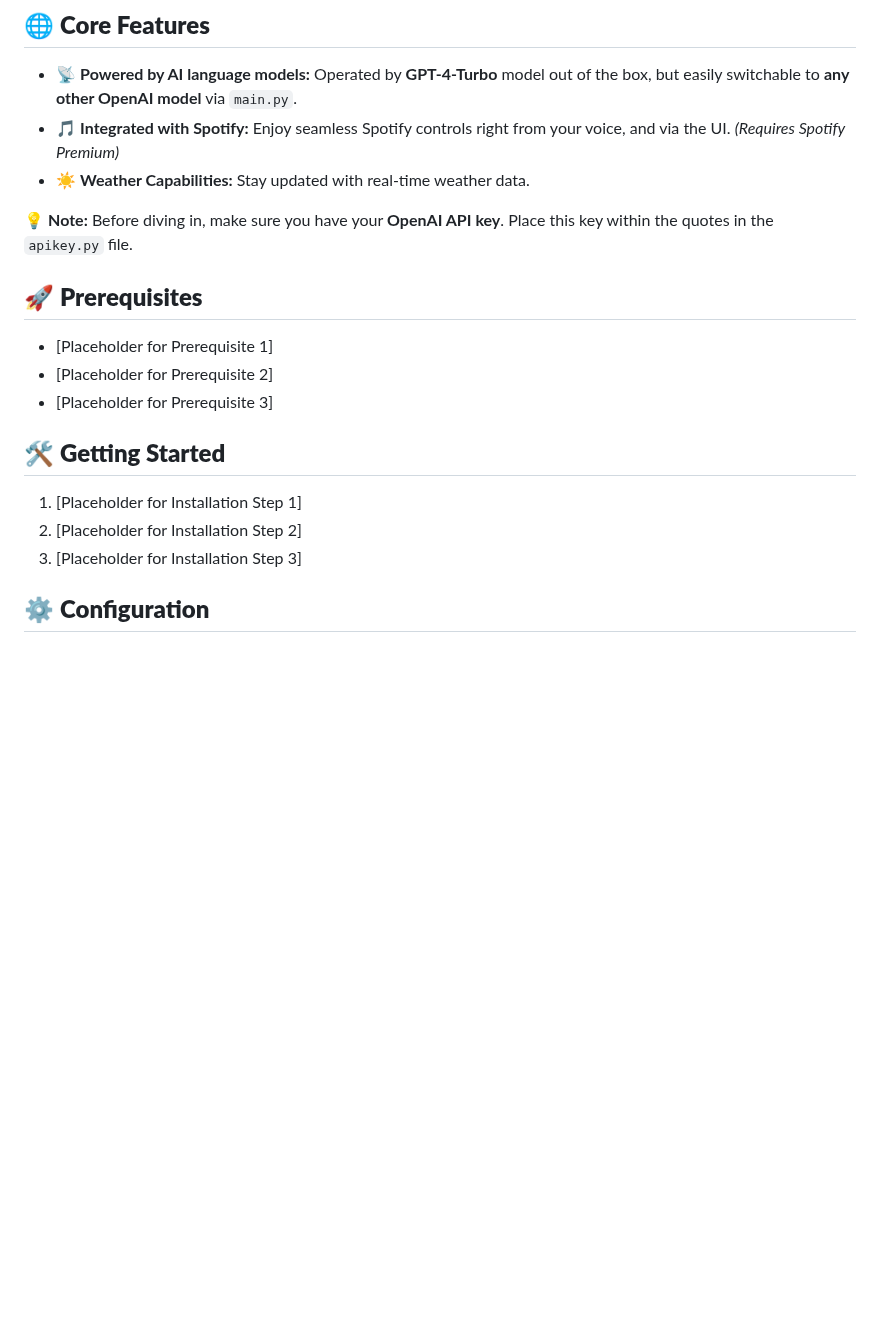
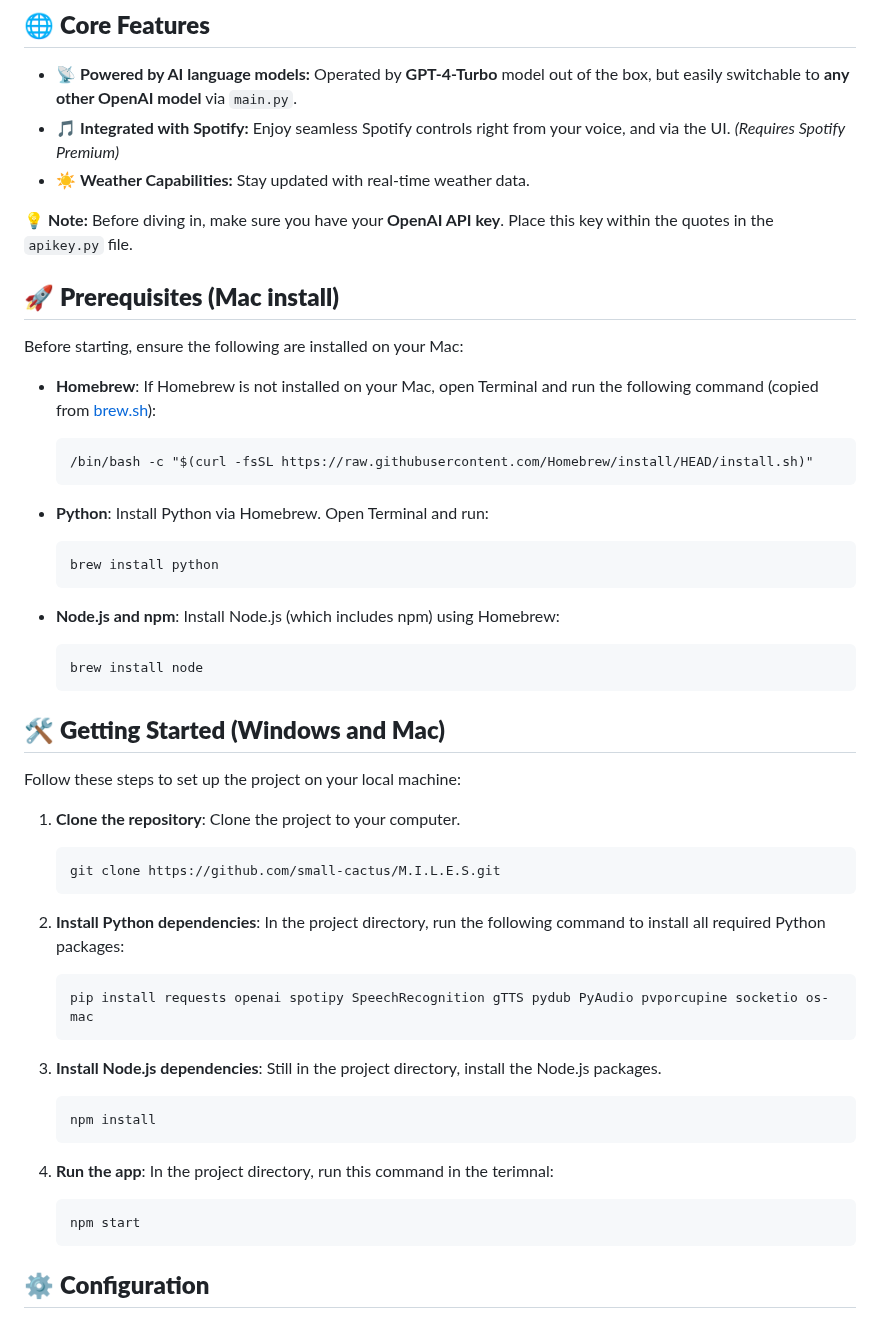
Before and after one commit to small-cactus/M.I.L.E.S, a Markdown page: README.md, the part around the change. Drawn GitHub-style; blank space fills up the shorter version.

````diff
--- a/README.md
+++ b/README.md
@@ -13,15 +13,50 @@
 
 💡 **Note:** Before diving in, make sure you have your **OpenAI API key**. Place this key within the quotes in the `apikey.py` file.
 
-## 🚀 **Prerequisites**
-- [Placeholder for Prerequisite 1]
-- [Placeholder for Prerequisite 2]
-- [Placeholder for Prerequisite 3]
 
-## 🛠️ **Getting Started**
-1. [Placeholder for Installation Step 1]
-2. [Placeholder for Installation Step 2]
-3. [Placeholder for Installation Step 3]
+
+## 🚀 **Prerequisites (Mac install)**
+
+Before starting, ensure the following are installed on your Mac:
+
+- **Homebrew**: If Homebrew is not installed on your Mac, open Terminal and run the following command (copied from [brew.sh](https://brew.sh/)):
+  ```
+  /bin/bash -c "$(curl -fsSL https://raw.githubusercontent.com/Homebrew/install/HEAD/install.sh)"
+  ```
+
+- **Python**: Install Python via Homebrew. Open Terminal and run:
+  ```
+  brew install python
+  ```
+
+- **Node.js and npm**: Install Node.js (which includes npm) using Homebrew:
+  ```
+  brew install node
+  ```
+
+## 🛠️ **Getting Started (Windows and Mac)**
+
+Follow these steps to set up the project on your local machine:
+
+1. **Clone the repository**: Clone the project to your computer.
+   ```
+   git clone https://github.com/small-cactus/M.I.L.E.S.git
+   ```
+
+2. **Install Python dependencies**: In the project directory, run the following command to install all required Python packages:
+   ```
+   pip install requests openai spotipy SpeechRecognition gTTS pydub PyAudio pvporcupine socketio os-mac
+   ```
+
+3. **Install Node.js dependencies**: Still in the project directory, install the Node.js packages.
+   ```
+   npm install
+   ```
+
+4. **Run the app**: In the project directory, run this command in the terimnal:
+   ```
+   npm start
+   ```
 
 ## ⚙️ **Configuration**
 ### Spotify Client ID & Client Secret Setup
````
